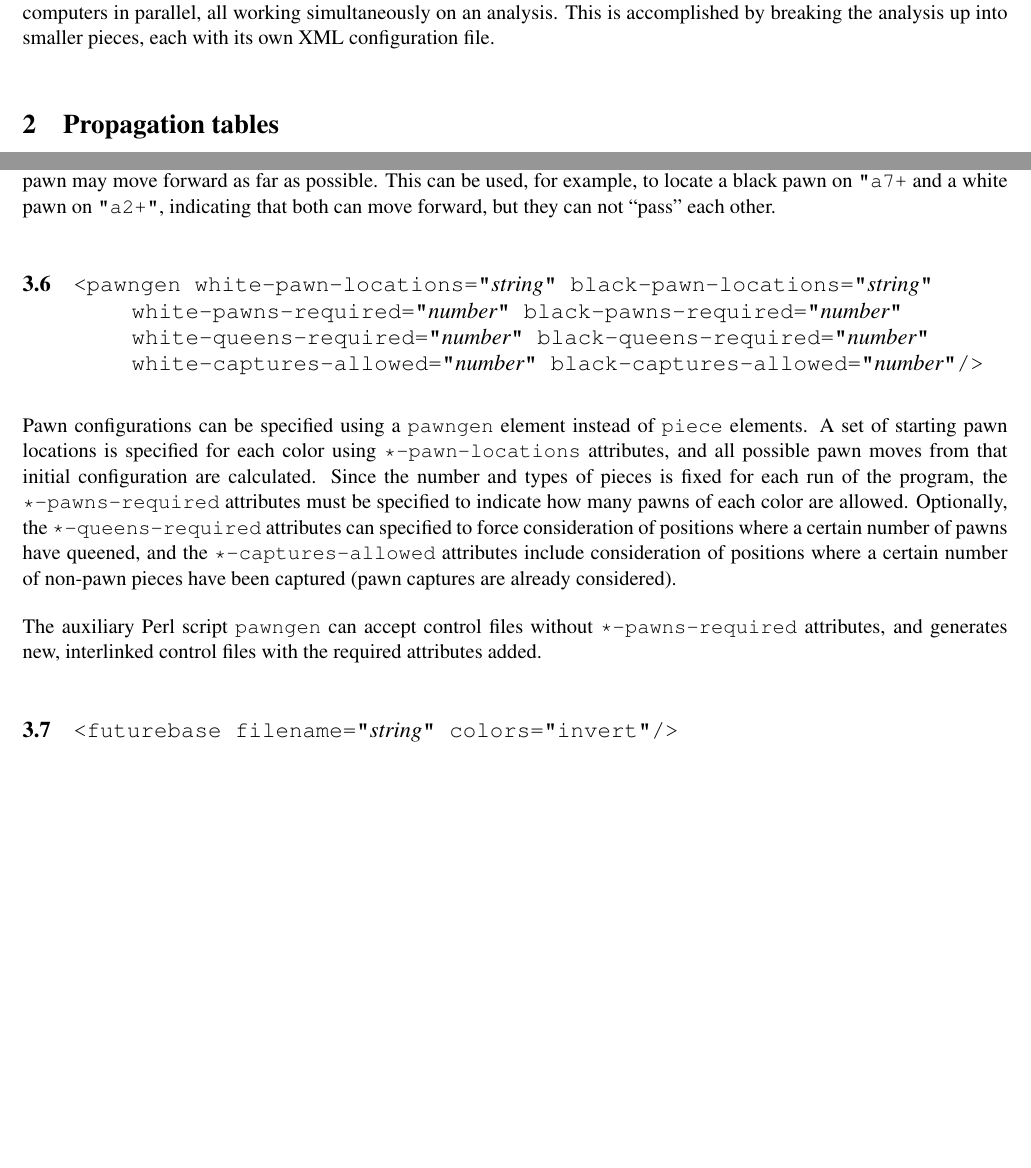
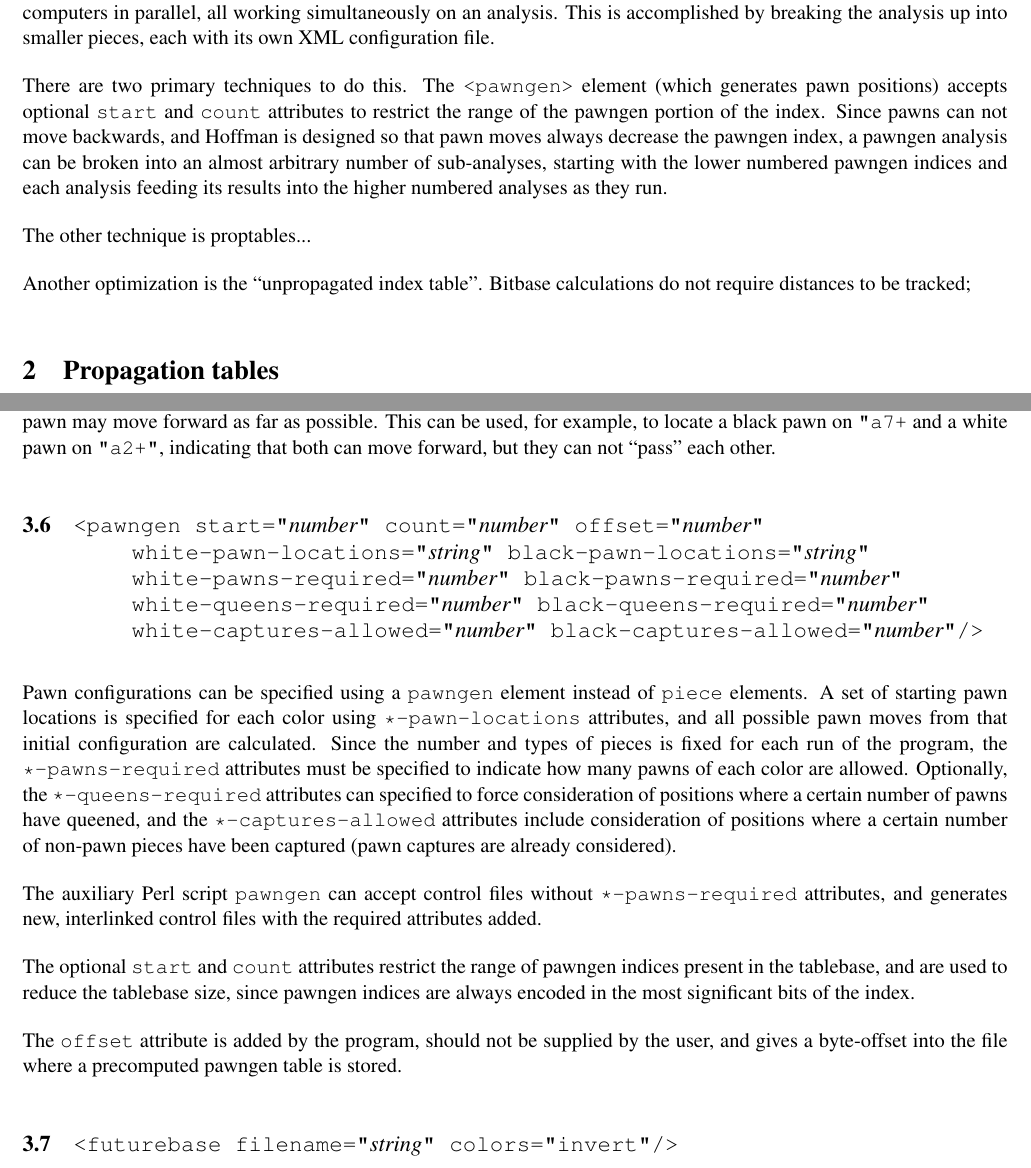
Before and after one commit to BrentBaccala/hoffman, a LaTeX document (reference.tex): two parts of pages 1 and 4 of 7 before the commit and two parts of pages 1 and 5 of 9 after it, joined at a grey line, cut so that both start at the same text, the shorter picture padded with empty space. Compiled offline with pdfLaTeX.

Commit message:
update reference doc to include start/count elements in pawngen

```diff
--- a/reference.tex
+++ b/reference.tex
@@ -48,6 +48,24 @@ is also designed to use multiple computers in parallel, all working
 simultaneously on an analysis.  This is accomplished by breaking the
 analysis up into smaller pieces, each with its own XML configuration
 file.
+
+
+
+There are two primary techniques to do this.  The {\tt <pawngen>}
+element (which generates pawn positions) accepts optional {\tt start}
+and {\tt count} attributes to restrict the range of the pawngen
+portion of the index.  Since pawns can not move backwards, and Hoffman
+is designed so that pawn moves always decrease the pawngen index, a
+pawngen analysis can be broken into an almost arbitrary number of
+sub-analyses, starting with the lower numbered pawngen indices and
+each analysis feeding its results into the higher numbered analyses
+as they run.
+
+The other technique is proptables...
+
+Another optimization is the ``unpropagated index table''.  Bitbase
+calculations do not require distances to be tracked;
+
 
 %The primary support provided by the program is the ability to
 %use URLs instead of filenames to reference tablebases, allowing
@@ -258,7 +276,7 @@ possible.  This can be used, for example, to locate a black pawn on
 {\tt "a7+} and a white pawn on {\tt "a2+"}, indicating that both can
 move forward, but they can not ``pass'' each other.
 
-\subsection{\tt <pawngen white-pawn-locations="{\it string}" black-pawn-locations="{\it string}" \hfil\break\hbox{\qquad} white-pawns-required="{\it number}" black-pawns-required="{\it number}" \hfil\break\hbox{\qquad} white-queens-required="{\it number}" black-queens-required="{\it number}" \hfil\break\hbox{\qquad} white-captures-allowed="{\it number}" black-captures-allowed="{\it number}"/>}
+\subsection{\tt <pawngen start="{\it number}" count="{\it number}" offset="{\it number}" \hfil\break\hbox{\qquad} white-pawn-locations="{\it string}" black-pawn-locations="{\it string}" \hfil\break\hbox{\qquad} white-pawns-required="{\it number}" black-pawns-required="{\it number}" \hfil\break\hbox{\qquad} white-queens-required="{\it number}" black-queens-required="{\it number}" \hfil\break\hbox{\qquad} white-captures-allowed="{\it number}" black-captures-allowed="{\it number}"/>}
 
 Pawn configurations can be specified using a {\tt pawngen} element
 instead of {\tt piece} elements.  A set of starting pawn locations is
@@ -276,6 +294,15 @@ have been captured (pawn captures are already considered).
 The auxiliary Perl script {\tt pawngen} can accept control files
 without {\tt *-pawns-required} attributes, and generates new,
 interlinked control files with the required attributes added.
+
+The optional {\tt start} and {\tt count} attributes restrict the
+range of pawngen indices present in the tablebase, and are used
+to reduce the tablebase size, since pawngen indices are always
+encoded in the most significant bits of the index.
+
+The {\tt offset} attribute is added by the program, should not
+be supplied by the user, and gives a byte-offset into the file
+where a precomputed pawngen table is stored.
 
 \subsection{\tt <futurebase filename="{\it string}" colors="invert"/>}
 
```
